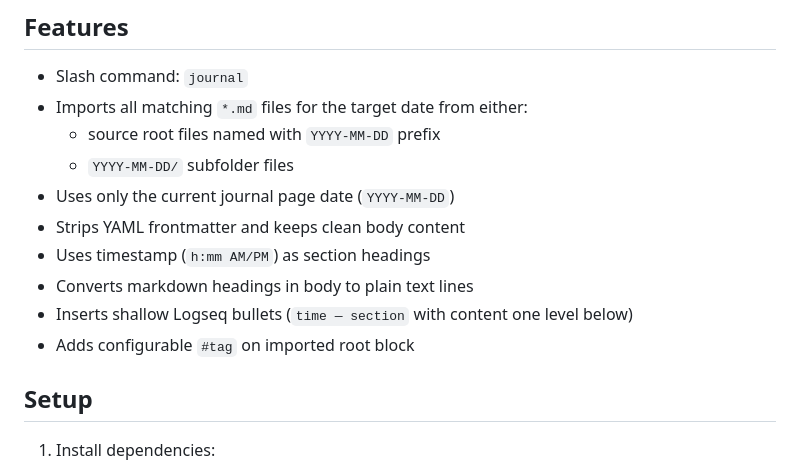
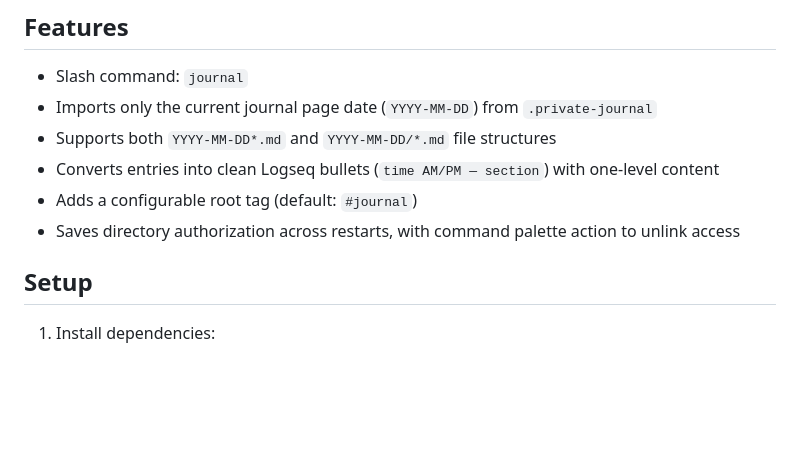
Before and after one commit to John-Lin/logseq-journal-plugin, a Markdown page: README.md, the part around the change. GitHub-like rendering; blank space fills up the shorter version.

Commit message:
docs: simplify README feature list

```diff
--- a/README.md
+++ b/README.md
@@ -14,15 +14,11 @@ Without that prerequisite, there may be no `.private-journal` content to import.
 ## Features
 
 - Slash command: `journal`
-- Imports all matching `*.md` files for the target date from either:
-  - source root files named with `YYYY-MM-DD` prefix
-  - `YYYY-MM-DD/` subfolder files
-- Uses only the current journal page date (`YYYY-MM-DD`)
-- Strips YAML frontmatter and keeps clean body content
-- Uses timestamp (`h:mm AM/PM`) as section headings
-- Converts markdown headings in body to plain text lines
-- Inserts shallow Logseq bullets (`time — section` with content one level below)
-- Adds configurable `#tag` on imported root block
+- Imports only the current journal page date (`YYYY-MM-DD`) from `.private-journal`
+- Supports both `YYYY-MM-DD*.md` and `YYYY-MM-DD/*.md` file structures
+- Converts entries into clean Logseq bullets (`time AM/PM — section`) with one-level content
+- Adds a configurable root tag (default: `#journal`)
+- Saves directory authorization across restarts, with command palette action to unlink access
 
 ## Setup
 
```
